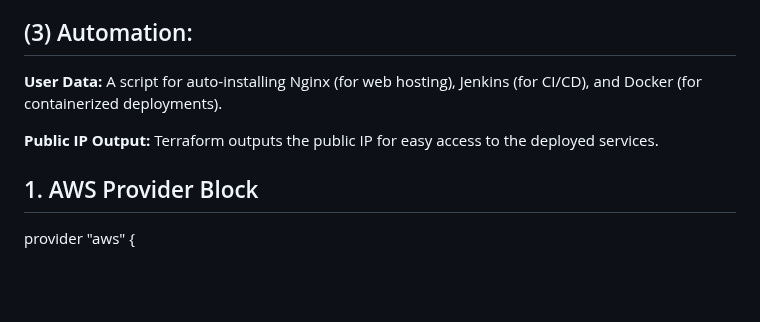
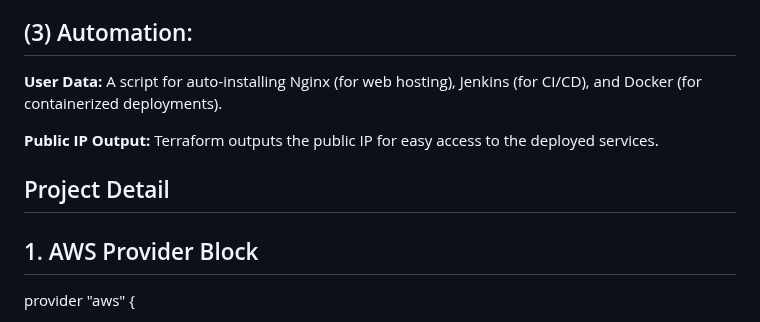
Before and after one commit to tehzeeb45/IAC_repo, a Markdown page: README.md, the part around the change. Drawn GitHub-style; blank space fills up the shorter version.

```diff
--- a/README.md
+++ b/README.md
@@ -68,6 +68,8 @@ Terraform is an open-source Infrastructure as Code (IaC) tool developed by Hashi
 **User Data:** A script for auto-installing Nginx (for web hosting), Jenkins (for CI/CD), and Docker (for containerized deployments).
 
 **Public IP Output:** Terraform outputs the public IP for easy access to the deployed services.
+## Project Detail
+
  ## 1. AWS Provider Block
 provider "aws" {
 
```
